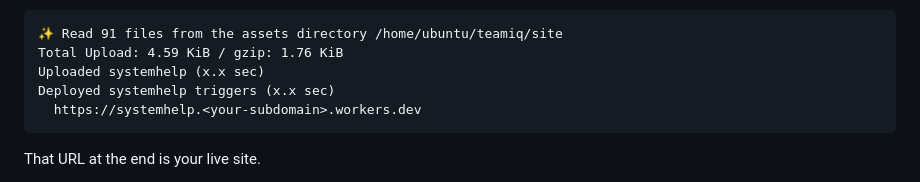
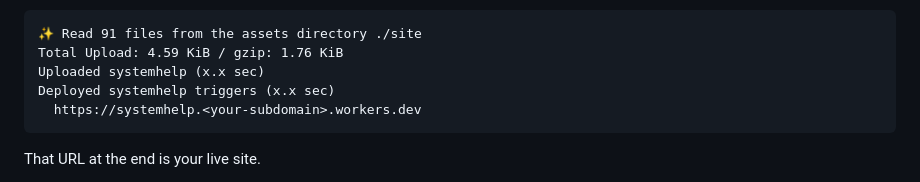
Before and after one commit to Riley994/Systemhelp, a Markdown page: docs/deploy-cloudflare.md, the part around the change. Drawn GitHub-style.

Commit message:
Use a generic path in the example build log

````diff
--- a/docs/deploy-cloudflare.md
+++ b/docs/deploy-cloudflare.md
@@ -48,7 +48,7 @@ I have added the two files that make your existing setup work. Nothing else chan
 4. Watch the log. A successful build ends with something like:
 
 ```
-✨ Read 91 files from the assets directory /home/ubuntu/teamiq/site
+✨ Read 91 files from the assets directory ./site
 Total Upload: 4.59 KiB / gzip: 1.76 KiB
 Uploaded systemhelp (x.x sec)
 Deployed systemhelp triggers (x.x sec)
````
